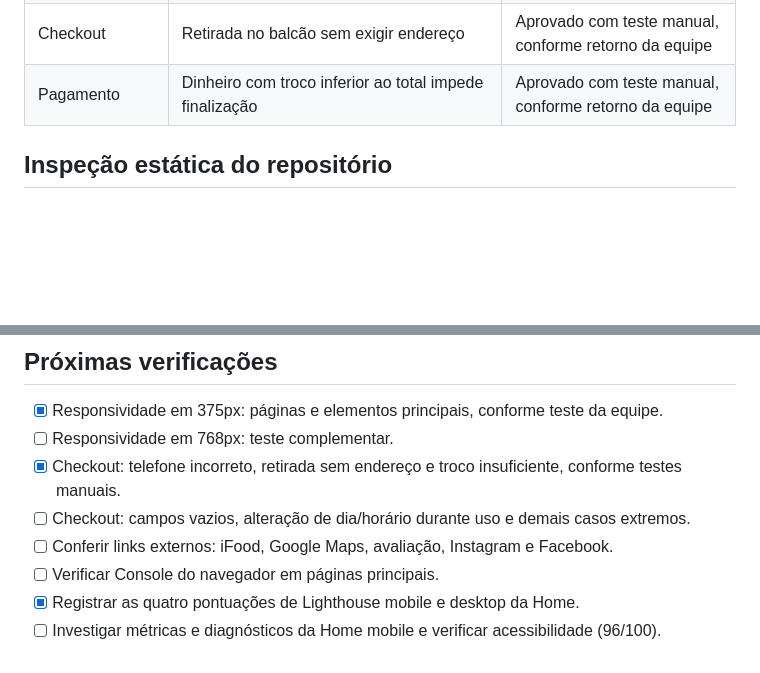
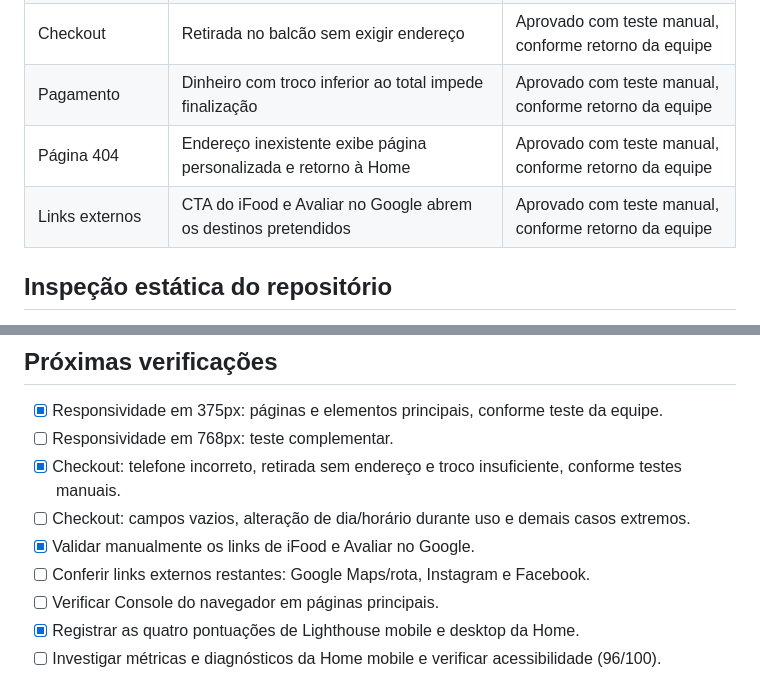
Before and after one commit to vitorhugo-santos/projeto-web-pastelaria-da-sogra, a Markdown page: docs/testes/checklist-ac2.md, 2 parts joined by grey strips. Drawn GitHub-style; blank space fills up the shorter version.

Commit message:
Registra testes manuais de pagina 404 e links externos

```diff
--- a/docs/testes/checklist-ac2.md
+++ b/docs/testes/checklist-ac2.md
@@ -22,6 +22,8 @@
 | Validação | Telefone com menos de 10 dígitos gera destaque, mensagem junto ao campo e rolagem | Aprovado com teste manual, segundo retorno da equipe |
 | Checkout | Retirada no balcão sem exigir endereço | Aprovado com teste manual, conforme retorno da equipe |
 | Pagamento | Dinheiro com troco inferior ao total impede finalização | Aprovado com teste manual, conforme retorno da equipe |
+| Página 404 | Endereço inexistente exibe página personalizada e retorno à Home | Aprovado com teste manual, conforme retorno da equipe |
+| Links externos | CTA do iFood e Avaliar no Google abrem os destinos pretendidos | Aprovado com teste manual, conforme retorno da equipe |
 
 ## Inspeção estática do repositório
 
@@ -70,7 +72,8 @@
 - [ ] Responsividade em 768px: teste complementar.
 - [x] Checkout: telefone incorreto, retirada sem endereço e troco insuficiente, conforme testes manuais.
 - [ ] Checkout: campos vazios, alteração de dia/horário durante uso e demais casos extremos.
-- [ ] Conferir links externos: iFood, Google Maps, avaliação, Instagram e Facebook.
+- [x] Validar manualmente os links de iFood e Avaliar no Google.
+- [ ] Conferir links externos restantes: Google Maps/rota, Instagram e Facebook.
 - [ ] Verificar Console do navegador em páginas principais.
 - [x] Registrar as quatro pontuações de Lighthouse mobile e desktop da Home.
 - [ ] Investigar métricas e diagnósticos da Home mobile e verificar acessibilidade (96/100).
```
